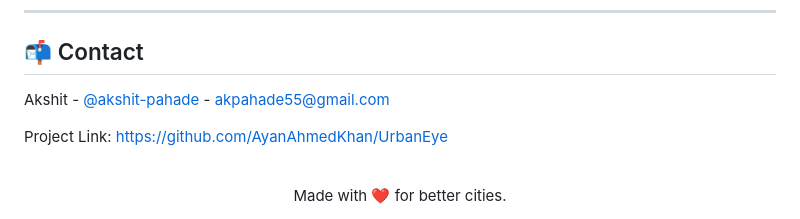
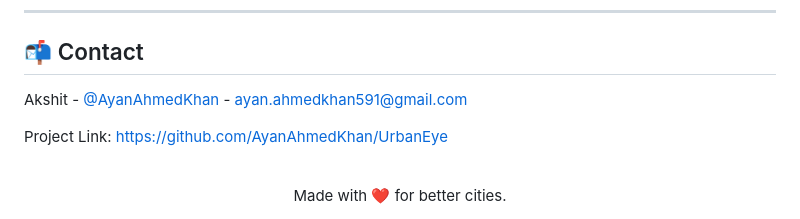
Before and after one commit to AyanAhmedKhan/urbaney, a Markdown page: README.md, the part around the change. GitHub-like rendering.

Commit message:
Update contact information in README.md

```diff
--- a/README.md
+++ b/README.md
@@ -184,7 +184,7 @@ Distributed under the MIT License. See `LICENSE` for more information.
 
 ## 📬 Contact
 
-Akshit - [@akshit-pahade](https://www.linkedin.com/in/akshit-pahade/) - akpahade55@gmail.com
+Akshit - [@AyanAhmedKhan](https://www.linkedin.com/in/ayan-ahmed-khan) - ayan.ahmedkhan591@gmail.com
 
 Project Link: [https://github.com/AyanAhmedKhan/UrbanEye](https://github.com/AyanAhmedKhan/UrbanEye)
 
```
